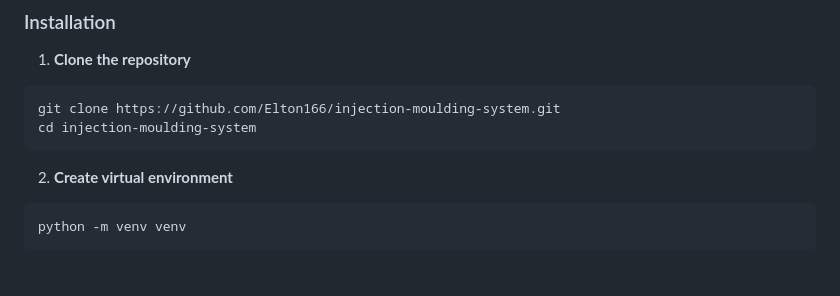
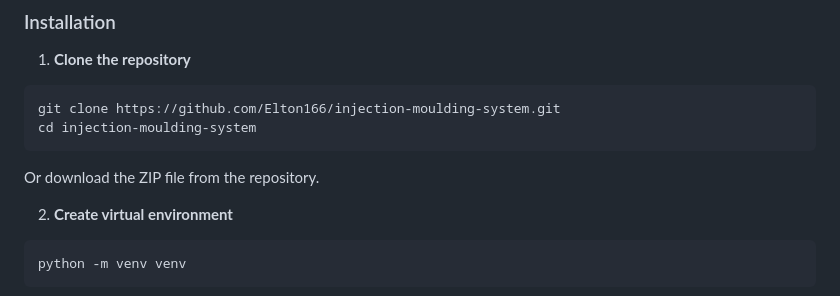
Before and after one commit to Elton166/injection-moulding-system, a Markdown page: README.md, the part around the change. GitHub-like rendering; blank space fills up the shorter version.

Commit message:
Update README with download option

````diff
--- a/README.md
+++ b/README.md
@@ -73,6 +73,8 @@ A comprehensive Django-based web application for managing injection moulding pro
 git clone https://github.com/Elton166/injection-moulding-system.git
 cd injection-moulding-system
 ```
+
+Or download the ZIP file from the repository.
 
 2. **Create virtual environment**
 ```bash
````
